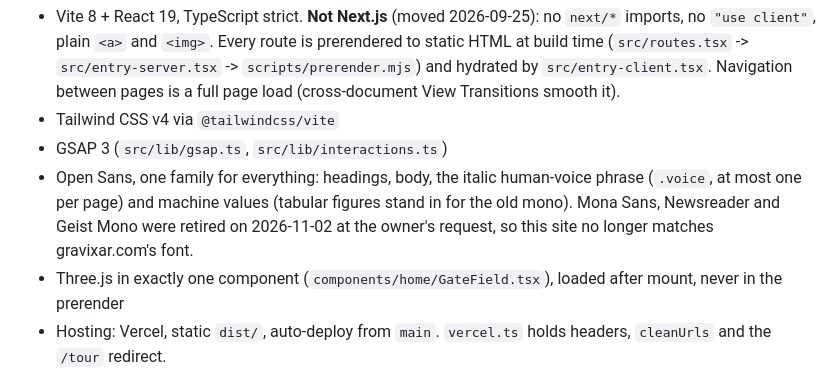
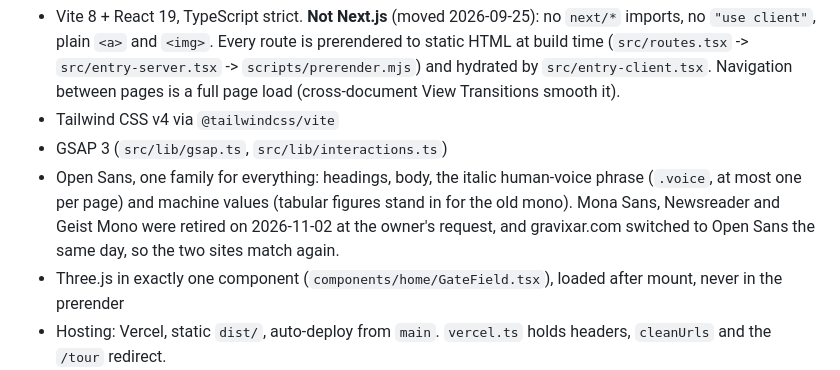
Before and after one commit to gravixar-sv/gravixar-demo, a Markdown page: AGENTS.md, the part around the change. GitHub-like rendering.

Commit message:
AGENTS.md: gravixar.com now uses Open Sans too
Co-Authored-By: Claude Opus 5.5 <noreply@anthropic.com>
Claude-Session: https://claude.ai/code/session_01RvV5wVc6wSNA6Z3SXoArRf

```diff
--- a/AGENTS.md
+++ b/AGENTS.md
@@ -46,8 +46,9 @@ not a revival.
 - Open Sans, one family for everything: headings, body, the italic
   human-voice phrase (`.voice`, at most one per page) and machine values
   (tabular figures stand in for the old mono). Mona Sans, Newsreader and
-  Geist Mono were retired on 2026-11-02 at the owner's request, so this
-  site no longer matches gravixar.com's font.
+  Geist Mono were retired on 2026-11-02 at the owner's request, and
+  gravixar.com switched to Open Sans the same day, so the two sites
+  match again.
 - Three.js in exactly one component (`components/home/GateField.tsx`),
   loaded after mount, never in the prerender
 - Hosting: Vercel, static `dist/`, auto-deploy from `main`. `vercel.ts`
```
